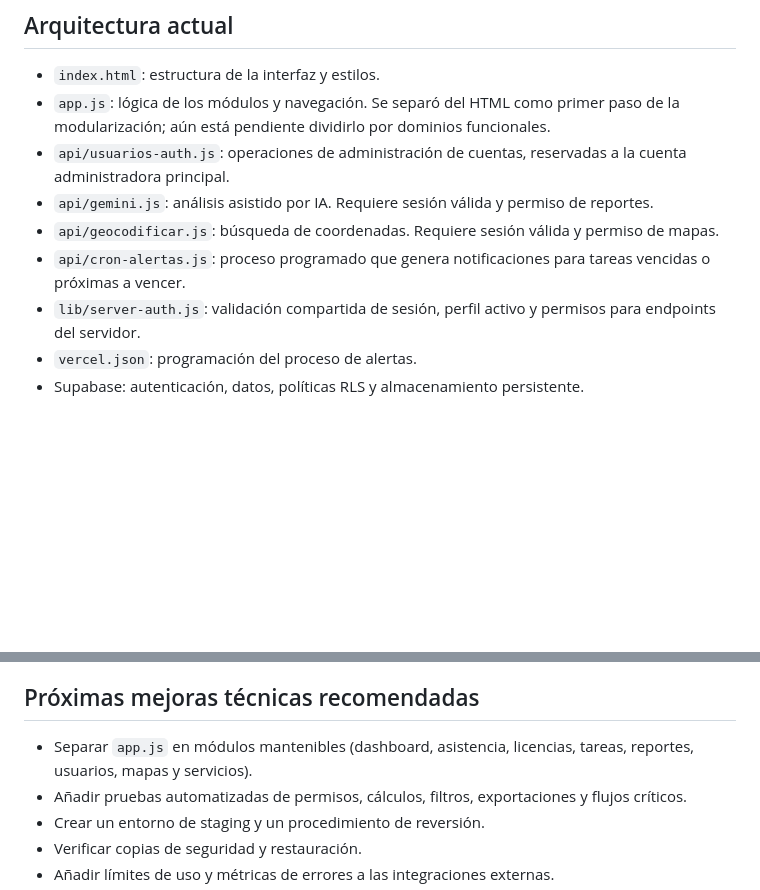
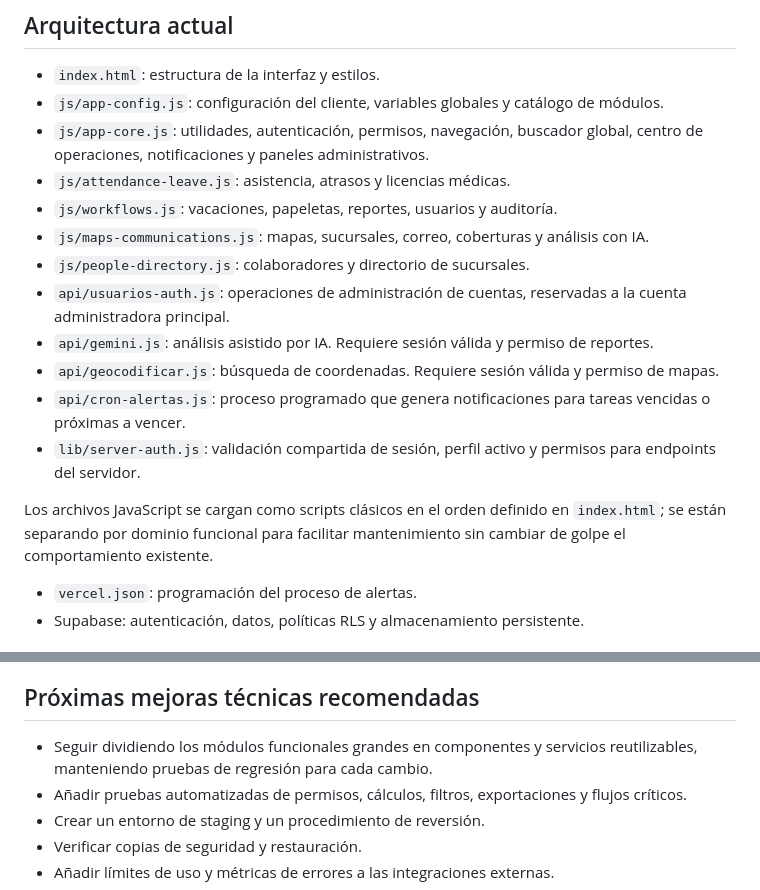
Before and after one commit to sebastiancoloma55-dev/asistencia-doctor-simi2026, a Markdown page: README.md, 2 parts joined by grey strips. GitHub-like rendering; blank space fills up the shorter version.

Commit message:
Update docs for modular JavaScript structure

```diff
--- a/README.md
+++ b/README.md
@@ -5,12 +5,19 @@ Plataforma web interna para apoyar la operación de Asistencia y Ausentismo, con
 ## Arquitectura actual
 
 - `index.html`: estructura de la interfaz y estilos.
-- `app.js`: lógica de los módulos y navegación. Se separó del HTML como primer paso de la modularización; aún está pendiente dividirlo por dominios funcionales.
+- `js/app-config.js`: configuración del cliente, variables globales y catálogo de módulos.
+- `js/app-core.js`: utilidades, autenticación, permisos, navegación, buscador global, centro de operaciones, notificaciones y paneles administrativos.
+- `js/attendance-leave.js`: asistencia, atrasos y licencias médicas.
+- `js/workflows.js`: vacaciones, papeletas, reportes, usuarios y auditoría.
+- `js/maps-communications.js`: mapas, sucursales, correo, coberturas y análisis con IA.
+- `js/people-directory.js`: colaboradores y directorio de sucursales.
 - `api/usuarios-auth.js`: operaciones de administración de cuentas, reservadas a la cuenta administradora principal.
 - `api/gemini.js`: análisis asistido por IA. Requiere sesión válida y permiso de reportes.
 - `api/geocodificar.js`: búsqueda de coordenadas. Requiere sesión válida y permiso de mapas.
 - `api/cron-alertas.js`: proceso programado que genera notificaciones para tareas vencidas o próximas a vencer.
 - `lib/server-auth.js`: validación compartida de sesión, perfil activo y permisos para endpoints del servidor.
+
+Los archivos JavaScript se cargan como scripts clásicos en el orden definido en `index.html`; se están separando por dominio funcional para facilitar mantenimiento sin cambiar de golpe el comportamiento existente.
 - `vercel.json`: programación del proceso de alertas.
 - Supabase: autenticación, datos, políticas RLS y almacenamiento persistente.
 
@@ -72,7 +79,7 @@ No publicar valores de estas variables en commits, capturas, archivos descargabl
 
 ## Próximas mejoras técnicas recomendadas
 
-- Separar `app.js` en módulos mantenibles (dashboard, asistencia, licencias, tareas, reportes, usuarios, mapas y servicios).
+- Seguir dividiendo los módulos funcionales grandes en componentes y servicios reutilizables, manteniendo pruebas de regresión para cada cambio.
 - Añadir pruebas automatizadas de permisos, cálculos, filtros, exportaciones y flujos críticos.
 - Crear un entorno de staging y un procedimiento de reversión.
 - Verificar copias de seguridad y restauración.
```
